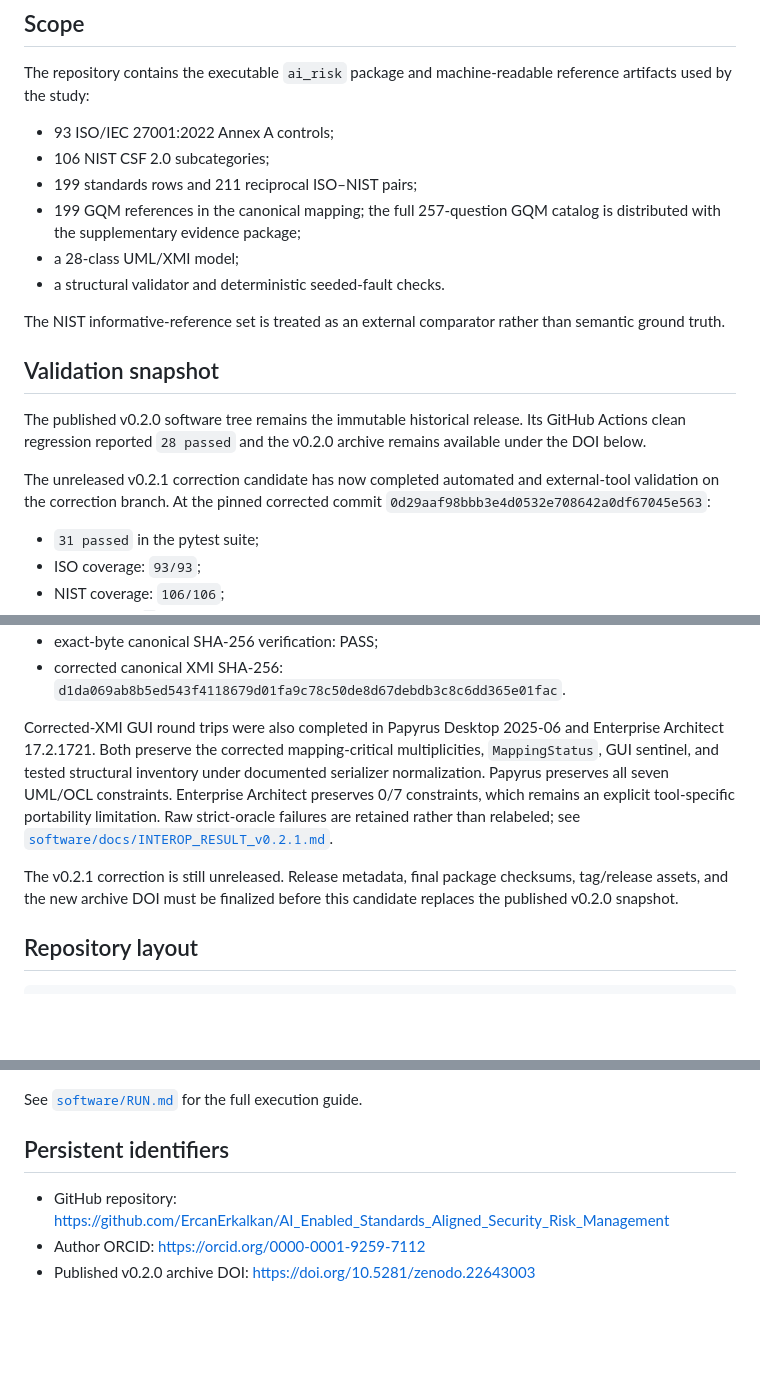
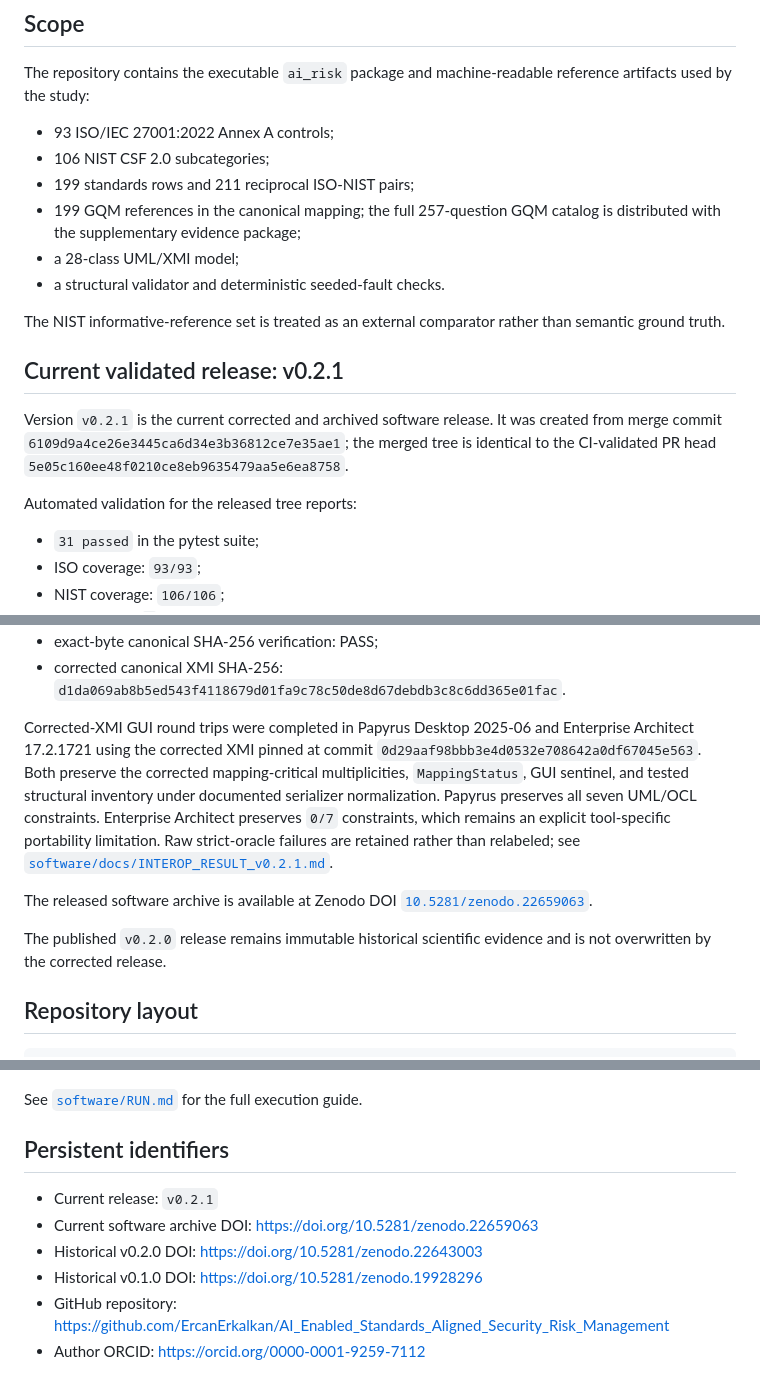
Before and after one commit to ErcanErkalkan/AI_Enabled_Standards_Aligned_Security_Risk_Management, a Markdown page: README.md, 3 parts joined by grey strips. Drawn GitHub-style; blank space fills up the shorter version.

Commit message:
Update README for published v0.2.1 DOI

```diff
--- a/README.md
+++ b/README.md
@@ -8,18 +8,18 @@ The repository contains the executable `ai_risk` package and machine-readable re
 
 - 93 ISO/IEC 27001:2022 Annex A controls;
 - 106 NIST CSF 2.0 subcategories;
-- 199 standards rows and 211 reciprocal ISO–NIST pairs;
+- 199 standards rows and 211 reciprocal ISO-NIST pairs;
 - 199 GQM references in the canonical mapping; the full 257-question GQM catalog is distributed with the supplementary evidence package;
 - a 28-class UML/XMI model;
 - a structural validator and deterministic seeded-fault checks.
 
 The NIST informative-reference set is treated as an external comparator rather than semantic ground truth.
 
-## Validation snapshot
+## Current validated release: v0.2.1
 
-The published v0.2.0 software tree remains the immutable historical release. Its GitHub Actions clean regression reported `28 passed` and the v0.2.0 archive remains available under the DOI below.
+Version `v0.2.1` is the current corrected and archived software release. It was created from merge commit `6109d9a4ce26e3445ca6d34e3b36812ce7e35ae1`; the merged tree is identical to the CI-validated PR head `5e05c160ee48f0210ce8eb9635479aa5e6ea8758`.
 
-The unreleased v0.2.1 correction candidate has now completed automated and external-tool validation on the correction branch. At the pinned corrected commit `0d29aaf98bbb3e4d0532e708642a0df67045e563`:
+Automated validation for the released tree reports:
 
 - `31 passed` in the pytest suite;
 - ISO coverage: `93/93`;
@@ -34,9 +34,11 @@ The unreleased v0.2.1 correction candidate has now completed automated and exter
 - exact-byte canonical SHA-256 verification: PASS;
 - corrected canonical XMI SHA-256: `d1da069ab8b5ed543f4118679d01fa9c78c50de8d67debdb3c8c6dd365e01fac`.
 
-Corrected-XMI GUI round trips were also completed in Papyrus Desktop 2025-06 and Enterprise Architect 17.2.1721. Both preserve the corrected mapping-critical multiplicities, `MappingStatus`, GUI sentinel, and tested structural inventory under documented serializer normalization. Papyrus preserves all seven UML/OCL constraints. Enterprise Architect preserves 0/7 constraints, which remains an explicit tool-specific portability limitation. Raw strict-oracle failures are retained rather than relabeled; see [`software/docs/INTEROP_RESULT_v0.2.1.md`](software/docs/INTEROP_RESULT_v0.2.1.md).
+Corrected-XMI GUI round trips were completed in Papyrus Desktop 2025-06 and Enterprise Architect 17.2.1721 using the corrected XMI pinned at commit `0d29aaf98bbb3e4d0532e708642a0df67045e563`. Both preserve the corrected mapping-critical multiplicities, `MappingStatus`, GUI sentinel, and tested structural inventory under documented serializer normalization. Papyrus preserves all seven UML/OCL constraints. Enterprise Architect preserves `0/7` constraints, which remains an explicit tool-specific portability limitation. Raw strict-oracle failures are retained rather than relabeled; see [`software/docs/INTEROP_RESULT_v0.2.1.md`](software/docs/INTEROP_RESULT_v0.2.1.md).
 
-The v0.2.1 correction is still unreleased. Release metadata, final package checksums, tag/release assets, and the new archive DOI must be finalized before this candidate replaces the published v0.2.0 snapshot.
+The released software archive is available at Zenodo DOI [`10.5281/zenodo.22659063`](https://doi.org/10.5281/zenodo.22659063).
+
+The published `v0.2.0` release remains immutable historical scientific evidence and is not overwritten by the corrected release.
 
 ## Repository layout
 
@@ -66,6 +68,9 @@ See [`software/RUN.md`](software/RUN.md) for the full execution guide.
 
 ## Persistent identifiers
 
+- Current release: `v0.2.1`
+- Current software archive DOI: <https://doi.org/10.5281/zenodo.22659063>
+- Historical v0.2.0 DOI: <https://doi.org/10.5281/zenodo.22643003>
+- Historical v0.1.0 DOI: <https://doi.org/10.5281/zenodo.19928296>
 - GitHub repository: <https://github.com/ErcanErkalkan/AI_Enabled_Standards_Aligned_Security_Risk_Management>
 - Author ORCID: <https://orcid.org/0000-0001-9259-7112>
-- Published v0.2.0 archive DOI: <https://doi.org/10.5281/zenodo.22643003>
```
